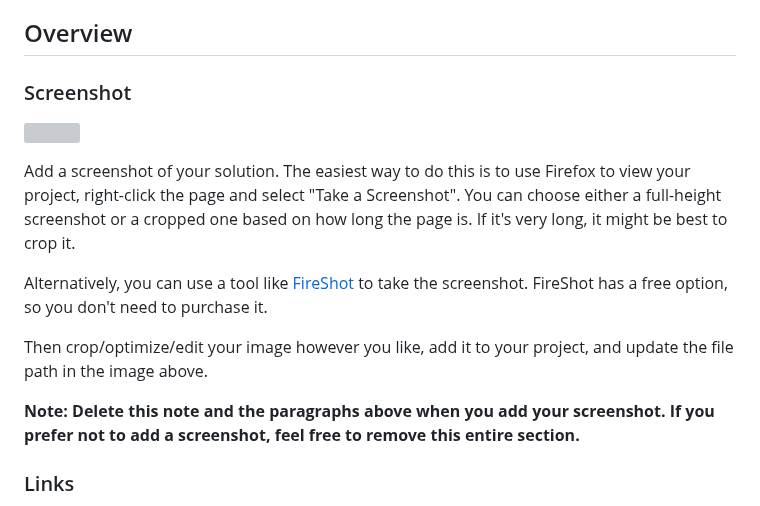
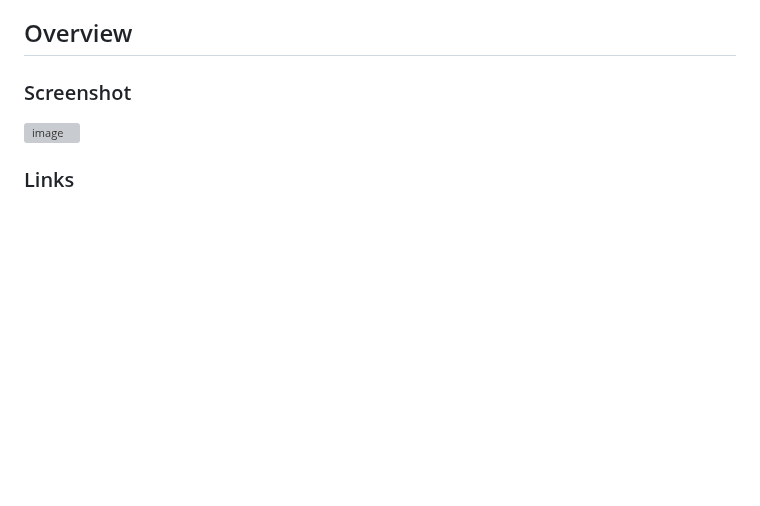
Before and after one commit to jmaloon/qr-code-component, a Markdown page: README.md, the part around the change. Rendered like a GitHub page; blank space fills up the shorter version; grey boxes are pictures that could not be loaded.

```diff
--- a/README.md
+++ b/README.md
@@ -21,15 +21,7 @@ This is a solution to the [QR code component challenge on Frontend Mentor](https
 
 ### Screenshot
 
-![](./screenshot.jpg)
-
-Add a screenshot of your solution. The easiest way to do this is to use Firefox to view your project, right-click the page and select "Take a Screenshot". You can choose either a full-height screenshot or a cropped one based on how long the page is. If it's very long, it might be best to crop it.
-
-Alternatively, you can use a tool like [FireShot](https://getfireshot.com/) to take the screenshot. FireShot has a free option, so you don't need to purchase it.
-
-Then crop/optimize/edit your image however you like, add it to your project, and update the file path in the image above.
-
-**Note: Delete this note and the paragraphs above when you add your screenshot. If you prefer not to add a screenshot, feel free to remove this entire section.**
+<img width="754" alt="image" src="https://user-images.githubusercontent.com/18078663/231062076-b0f34ae9-c9ef-4c0e-a535-25d973535e9f.png">
 
 ### Links
 
```
